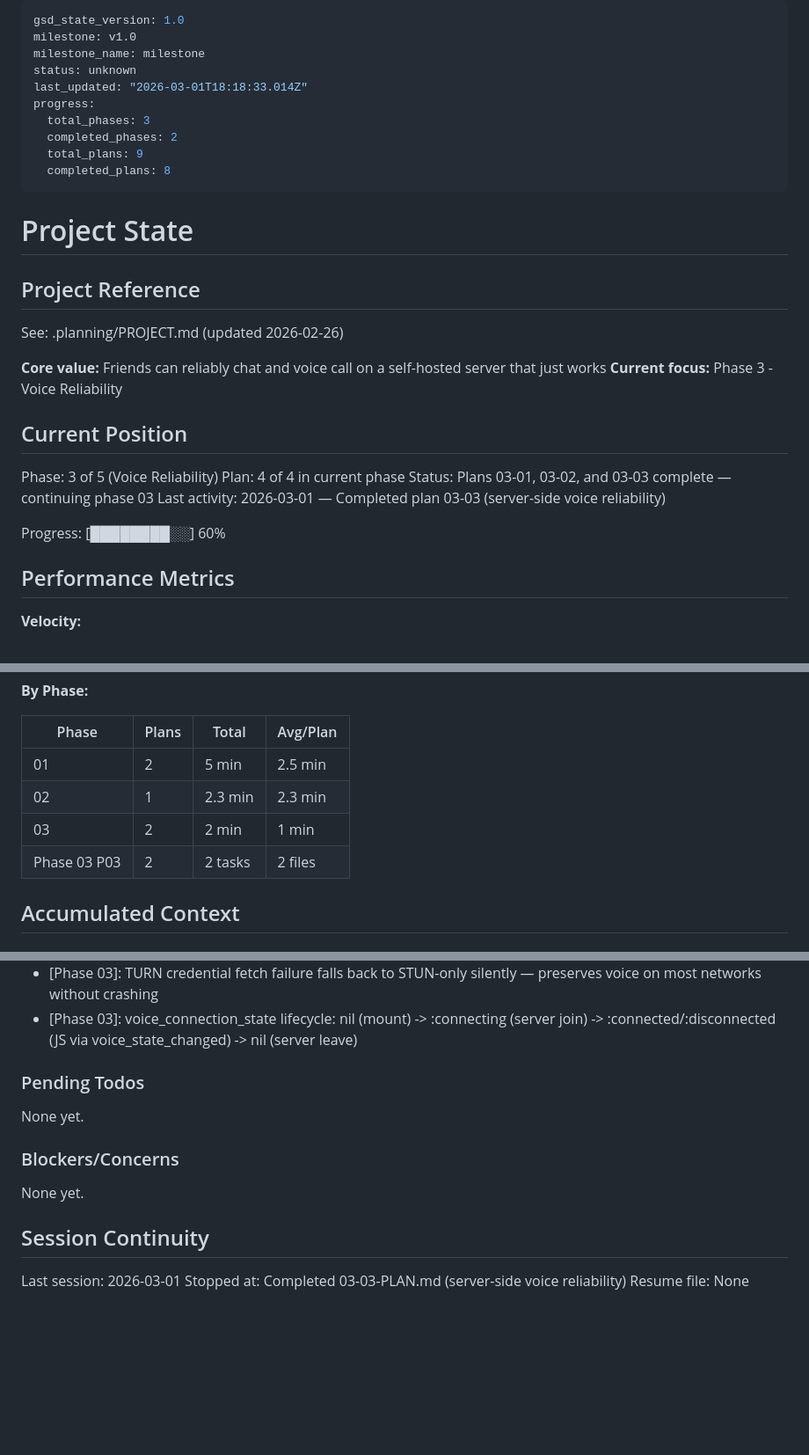
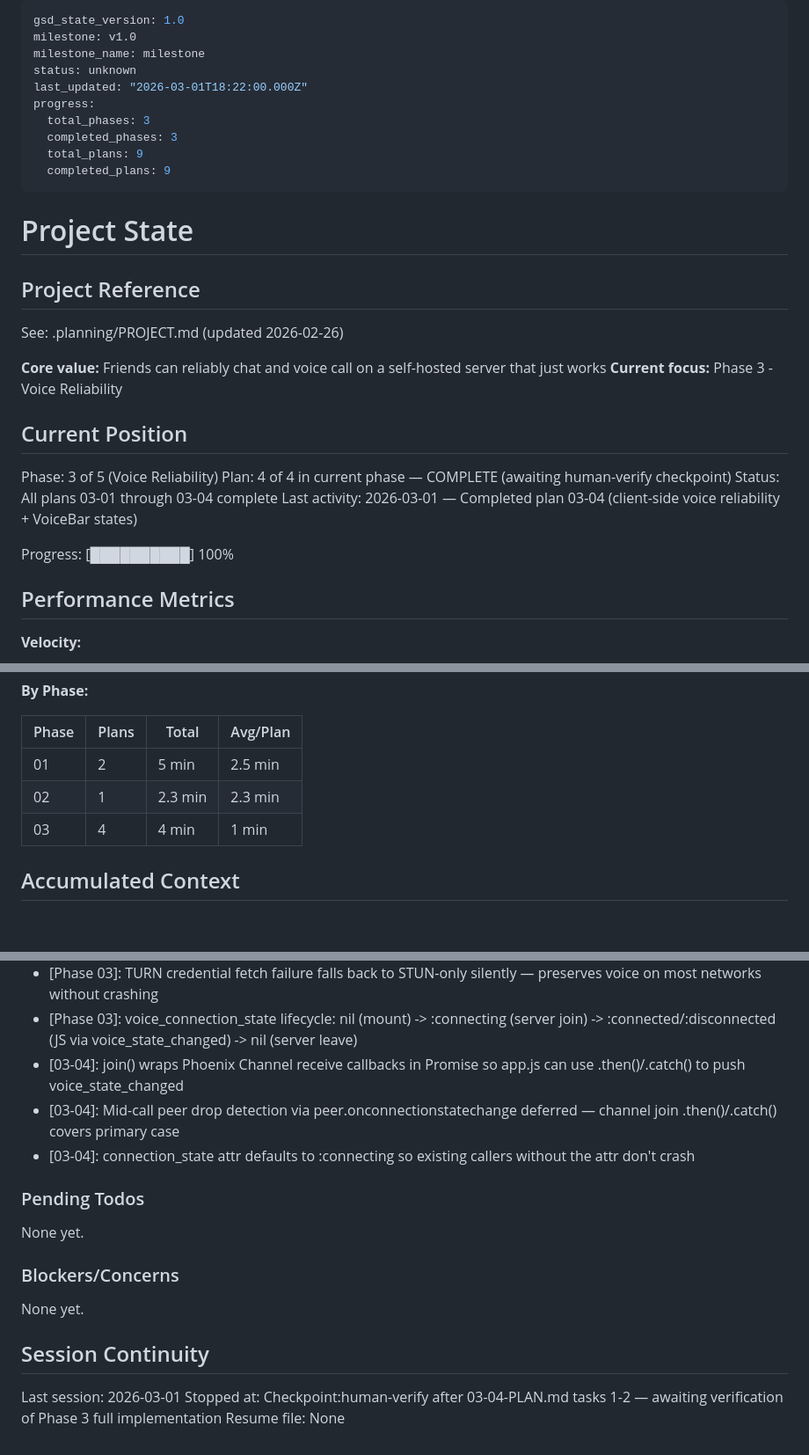
Before and after one commit to ProtoJazz/Cromulent, a Markdown page: .planning/STATE.md, 3 parts joined by grey strips. Shown at 88% size. Drawn GitHub-style; blank space fills up the shorter version.

Commit message:
docs(03-04): complete client-side voice reliability plan
- 03-04-SUMMARY.md: dynamic ICE injection + VoiceBar connection states
- STATE.md: phase 3 all plans complete, new decisions recorded
- ROADMAP.md: phase 3 progress updated to 4/4 plans complete

```diff
--- a/.planning/STATE.md
+++ b/.planning/STATE.md
@@ -3,12 +3,12 @@ gsd_state_version: 1.0
 milestone: v1.0
 milestone_name: milestone
 status: unknown
-last_updated: "2026-03-01T18:18:33.014Z"
+last_updated: "2026-03-01T18:22:00.000Z"
 progress:
   total_phases: 3
-  completed_phases: 2
+  completed_phases: 3
   total_plans: 9
-  completed_plans: 8
+  completed_plans: 9
 ---
 
 # Project State
@@ -23,11 +23,11 @@ See: .planning/PROJECT.md (updated 2026-02-26)
 ## Current Position
 
 Phase: 3 of 5 (Voice Reliability)
-Plan: 4 of 4 in current phase
-Status: Plans 03-01, 03-02, and 03-03 complete — continuing phase 03
-Last activity: 2026-03-01 — Completed plan 03-03 (server-side voice reliability)
+Plan: 4 of 4 in current phase — COMPLETE (awaiting human-verify checkpoint)
+Status: All plans 03-01 through 03-04 complete
+Last activity: 2026-03-01 — Completed plan 03-04 (client-side voice reliability + VoiceBar states)
 
-Progress: [████████░░] 60%
+Progress: [██████████] 100%
 
 ## Performance Metrics
 
@@ -42,8 +42,7 @@ Progress: [████████░░] 60%
 |-------|-------|-------|----------|
 | 01 | 2 | 5 min | 2.5 min |
 | 02 | 1 | 2.3 min | 2.3 min |
-| 03 | 2 | 2 min | 1 min |
-| Phase 03 P03 | 2 | 2 tasks | 2 files |
+| 03 | 4 | 4 min | 1 min |
 
 ## Accumulated Context
 
@@ -74,6 +73,9 @@ Recent decisions affecting current work:
 - [Phase 03]: Use Presence.list(topic_string) not Presence.list(socket) for duplicate-join guard — global topic check catches all tabs/connections
 - [Phase 03]: TURN credential fetch failure falls back to STUN-only silently — preserves voice on most networks without crashing
 - [Phase 03]: voice_connection_state lifecycle: nil (mount) -> :connecting (server join) -> :connected/:disconnected (JS via voice_state_changed) -> nil (server leave)
+- [03-04]: join() wraps Phoenix Channel receive callbacks in Promise so app.js can use .then()/.catch() to push voice_state_changed
+- [03-04]: Mid-call peer drop detection via peer.onconnectionstatechange deferred — channel join .then()/.catch() covers primary case
+- [03-04]: connection_state attr defaults to :connecting so existing callers without the attr don't crash
 
 ### Pending Todos
 
@@ -86,5 +88,5 @@ None yet.
 ## Session Continuity
 
 Last session: 2026-03-01
-Stopped at: Completed 03-03-PLAN.md (server-side voice reliability)
+Stopped at: Checkpoint:human-verify after 03-04-PLAN.md tasks 1-2 — awaiting verification of Phase 3 full implementation
 Resume file: None
```
Also changed, not shown: .planning/ROADMAP.md (+2 -2 lines), 1 other file.
